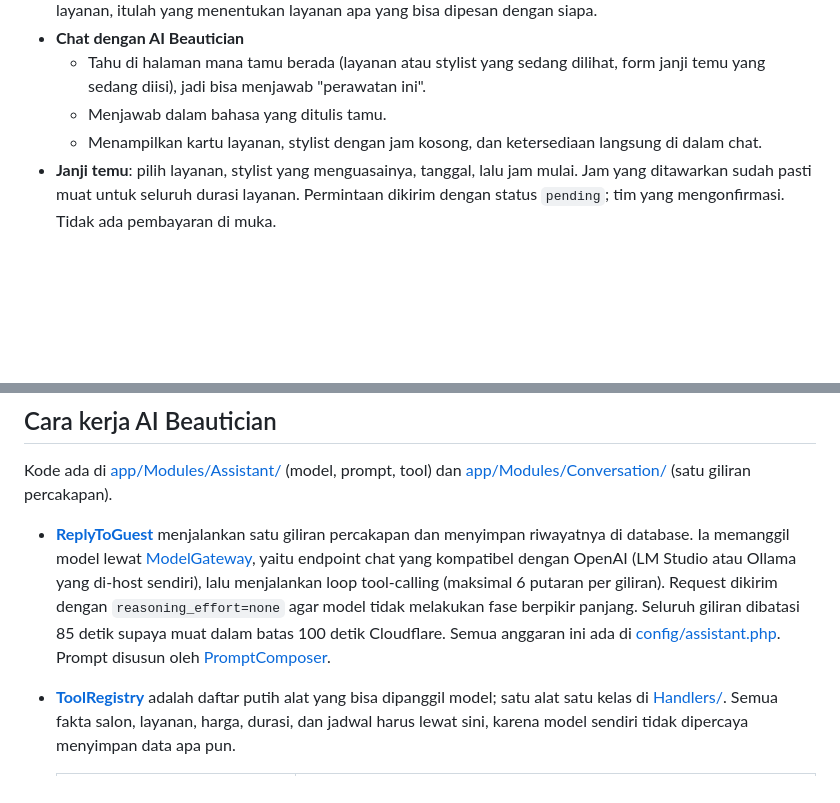
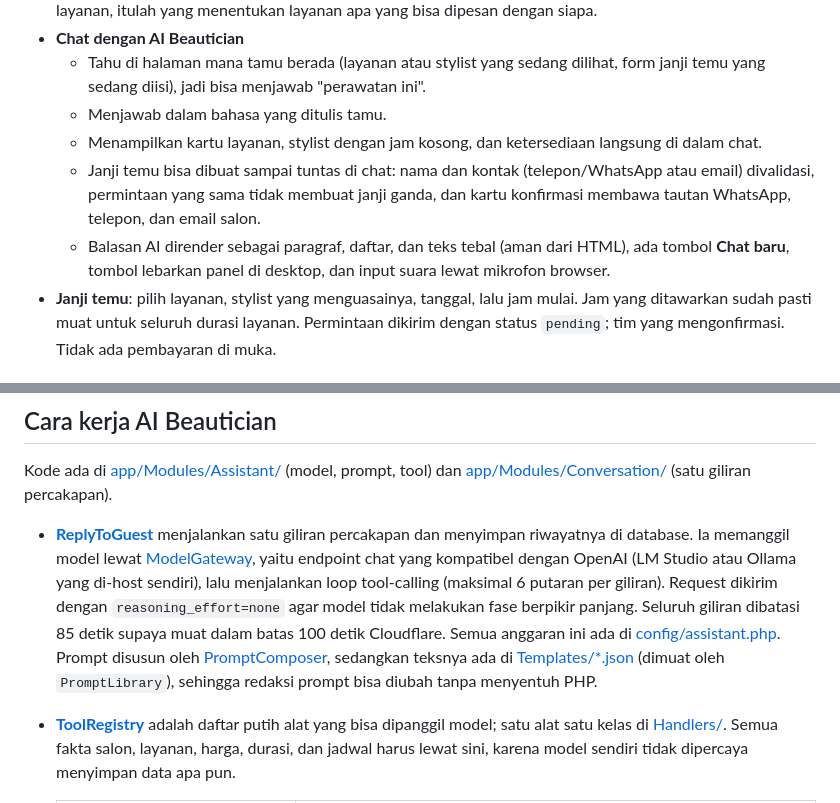
Before and after one commit to Rizz404/beauty-salon-ai, a Markdown page: README.md, 2 parts joined by grey strips. Drawn GitHub-style; blank space fills up the shorter version.

Commit message:
docs(readme): describe the chat booking, prompt templates and panel features

```diff
--- a/README.md
+++ b/README.md
@@ -15,6 +15,8 @@ Satu aplikasi bisa melayani beberapa salon. Setiap salon punya halaman sendiri d
   - Tahu di halaman mana tamu berada (layanan atau stylist yang sedang dilihat, form janji temu yang sedang diisi), jadi bisa menjawab "perawatan ini".
   - Menjawab dalam bahasa yang ditulis tamu.
   - Menampilkan kartu layanan, stylist dengan jam kosong, dan ketersediaan langsung di dalam chat.
+  - Janji temu bisa dibuat sampai tuntas di chat: nama dan kontak (telepon/WhatsApp atau email) divalidasi, permintaan yang sama tidak membuat janji ganda, dan kartu konfirmasi membawa tautan WhatsApp, telepon, dan email salon.
+  - Balasan AI dirender sebagai paragraf, daftar, dan teks tebal (aman dari HTML), ada tombol **Chat baru**, tombol lebarkan panel di desktop, dan input suara lewat mikrofon browser.
 - **Janji temu**: pilih layanan, stylist yang menguasainya, tanggal, lalu jam mulai. Jam yang ditawarkan sudah pasti muat untuk seluruh durasi layanan. Permintaan dikirim dengan status `pending`; tim yang mengonfirmasi. Tidak ada pembayaran di muka.
 
 ### Sisi admin (`/admin`)
@@ -34,7 +36,7 @@ Hari kerja setiap stylist dipecah menjadi blok 30 menit (tabel `stylist_slots`).
 
 Kode ada di [app/Modules/Assistant/](app/Modules/Assistant) (model, prompt, tool) dan [app/Modules/Conversation/](app/Modules/Conversation) (satu giliran percakapan).
 
-- **[ReplyToGuest](app/Modules/Conversation/Actions/ReplyToGuest.php)** menjalankan satu giliran percakapan dan menyimpan riwayatnya di database. Ia memanggil model lewat [ModelGateway](app/Modules/Assistant/Gateway/ModelGateway.php), yaitu endpoint chat yang kompatibel dengan OpenAI (LM Studio atau Ollama yang di-host sendiri), lalu menjalankan loop tool-calling (maksimal 6 putaran per giliran). Request dikirim dengan `reasoning_effort=none` agar model tidak melakukan fase berpikir panjang. Seluruh giliran dibatasi 85 detik supaya muat dalam batas 100 detik Cloudflare. Semua anggaran ini ada di [config/assistant.php](config/assistant.php). Prompt disusun oleh [PromptComposer](app/Modules/Assistant/Prompt/PromptComposer.php).
+- **[ReplyToGuest](app/Modules/Conversation/Actions/ReplyToGuest.php)** menjalankan satu giliran percakapan dan menyimpan riwayatnya di database. Ia memanggil model lewat [ModelGateway](app/Modules/Assistant/Gateway/ModelGateway.php), yaitu endpoint chat yang kompatibel dengan OpenAI (LM Studio atau Ollama yang di-host sendiri), lalu menjalankan loop tool-calling (maksimal 6 putaran per giliran). Request dikirim dengan `reasoning_effort=none` agar model tidak melakukan fase berpikir panjang. Seluruh giliran dibatasi 85 detik supaya muat dalam batas 100 detik Cloudflare. Semua anggaran ini ada di [config/assistant.php](config/assistant.php). Prompt disusun oleh [PromptComposer](app/Modules/Assistant/Prompt/PromptComposer.php), sedangkan teksnya ada di [Templates/*.json](app/Modules/Assistant/Prompt/Templates) (dimuat oleh `PromptLibrary`), sehingga redaksi prompt bisa diubah tanpa menyentuh PHP.
 - **[ToolRegistry](app/Modules/Assistant/Tools/ToolRegistry.php)** adalah daftar putih alat yang bisa dipanggil model; satu alat satu kelas di [Handlers/](app/Modules/Assistant/Tools/Handlers). Semua fakta salon, layanan, harga, durasi, dan jadwal harus lewat sini, karena model sendiri tidak dipercaya menyimpan data apa pun.
 
   | Tool                         | Fungsi                                                                              |
```
